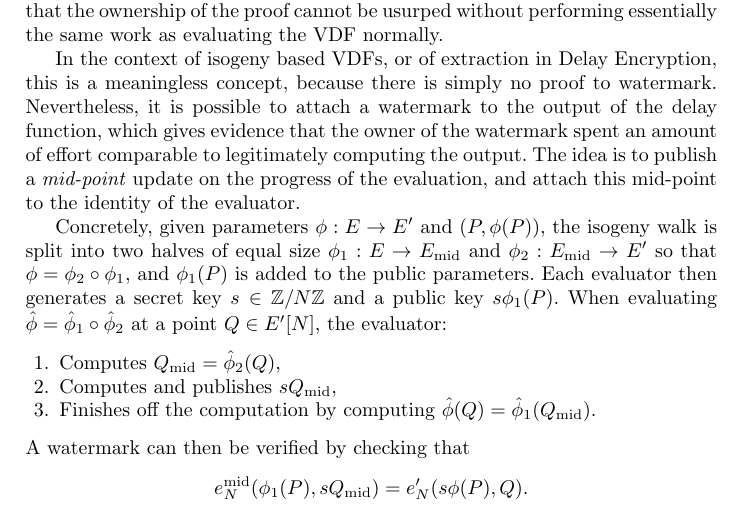
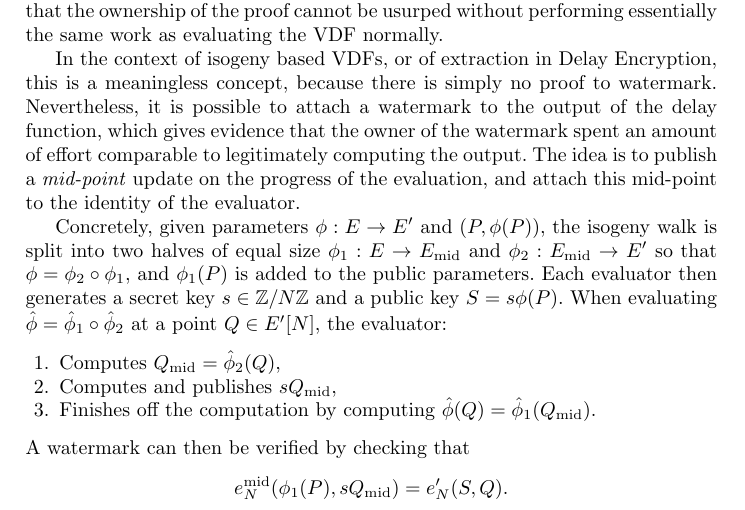
Before and after one commit to burdges/isogenies_vdf_uses, a LaTeX thesis (de.tex): part of page 17 of 23, cut so that both start at the same text. Compiled offline with pdfLaTeX.

Commit message:
Described publickey or verification wrong
Review #126A says:

- p.17, Section 5: Should the public key be s\phi(P) or is it really s\phi_1(P)? If it's the latter, for verification one needs to first compute s\phi(P) from s\phi_1(P). Is that right?

```diff
--- a/de.tex
+++ b/de.tex
@@ -1212,7 +1212,7 @@ isogeny walk is split into two halves of equal size
 $\phi_1:E\to \Emid$ and $\phi_2:\Emid\to E'$ so that
 $\phi=\phi_2\circ\phi_1$, and $\phi_1(P)$ is added to the public parameters. %
 Each evaluator then generates a secret key $s\in\Z/N\Z$ and a public
-key $s\phi_1(P)$. %
+key $S = s \phi(P)$. %
 When evaluating $\hat\phi=\hat\phi_1\circ\hat\phi_2$ at a point
 $Q\in E'[N]$, the evaluator:
 \begin{enumerate}
@@ -1222,7 +1222,7 @@ $Q\in E'[N]$, the evaluator:
   $\hat\phi(Q)=\hat\phi_1(\Qmid)$.
 \end{enumerate}
 A watermark can then be verified by checking that
-\[e_N^\mathrm{mid}(\phi_1(P),s\Qmid) = e_N'(s\phi(P),Q).\]
+\[e_N^\mathrm{mid}(\phi_1(P),s\Qmid) = e_N'(S,Q).\]
 Interestingly, this proof is \emph{blind}, meaning that it can be
 verified even before the work is finished.
 
```
